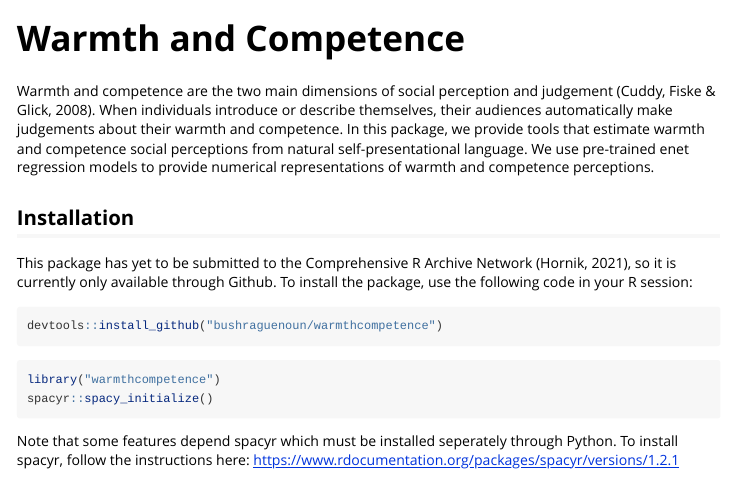
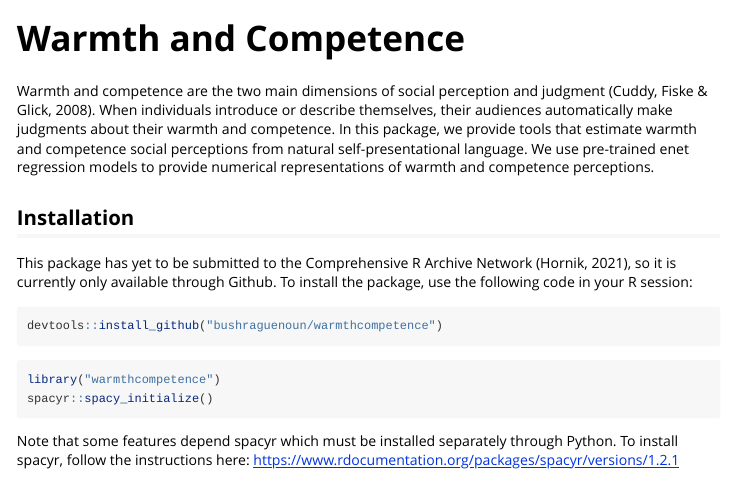
Before and after one commit to ngreifer/warmthcompetence, an R Markdown document (vignettes/vignette.Rmd): the page in a window 1100 px wide, from 60 px down. Rendered offline with R 4.5, knitr and Pandoc, with nearby package versions; the code chunks are not run, so their results and figures are left out.

Commit message:
Typo fixes

````diff
--- a/vignettes/vignette.Rmd
+++ b/vignettes/vignette.Rmd
@@ -16,7 +16,7 @@ knitr::opts_chunk$set(
 
 # Warmth and Competence
 
-Warmth and competence are the two main dimensions of social perception and judgement (Cuddy, Fiske & Glick, 2008). When individuals introduce or describe themselves, their audiences automatically make judgements about their warmth and competence. In this package, we provide tools that estimate warmth and competence social perceptions from natural self-presentational language. We use pre-trained enet regression models to provide numerical representations of warmth and competence perceptions.
+Warmth and competence are the two main dimensions of social perception and judgment (Cuddy, Fiske & Glick, 2008). When individuals introduce or describe themselves, their audiences automatically make judgments about their warmth and competence. In this package, we provide tools that estimate warmth and competence social perceptions from natural self-presentational language. We use pre-trained enet regression models to provide numerical representations of warmth and competence perceptions.
 
 ## Installation
 
@@ -32,7 +32,7 @@ library("warmthcompetence")
 spacyr::spacy_initialize()
 ```
 
-Note that some features depend spacyr which must be installed seperately through Python. To install spacyr, follow the instructions here: https://www.rdocumentation.org/packages/spacyr/versions/1.2.1
+Note that some features depend spacyr which must be installed separately through Python. To install spacyr, follow the instructions here: https://www.rdocumentation.org/packages/spacyr/versions/1.2.1
 
 ## Usage
 
````
Also changed, not shown: R/competence.R (+1 -1 lines), R/format_text.R (+1 -1 lines), R/warmth.R (+2 -2 lines), paper/paper.md (+1 -1 lines), README.md, 3 other files.
